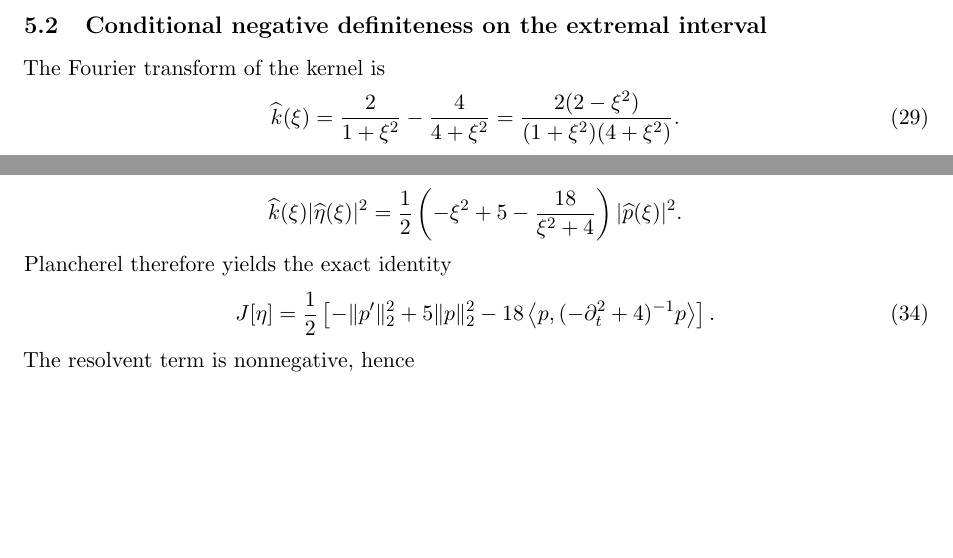
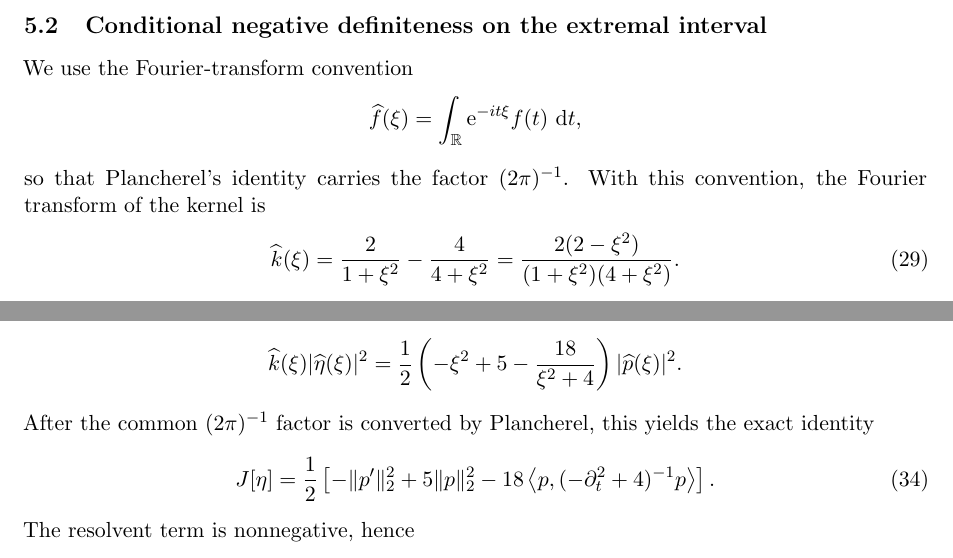
Before and after one commit to evaristebernhard/physic, a LaTeX paper (main.tex, which reads chapter/05_global_optimality.tex): two parts of page 10 of 18, joined at a grey line, cut so that both start at the same text, the shorter picture padded with empty space. Compiled offline with pdfLaTeX.

Commit message:
Make Fourier normalization explicit in global proof

```diff
--- a/chapter/05_global_optimality.tex
+++ b/chapter/05_global_optimality.tex
@@ -93,7 +93,11 @@ We may therefore write the support of any maximizer as a compact subset of $[-c,
 
 \subsection{Conditional negative definiteness on the extremal interval}
 
-The Fourier transform of the kernel is
+We use the Fourier-transform convention
+\[
+ \widehat f(\xi)=\int_{\R}\ee^{-it\xi}f(t)\,\dd t,
+\]
+so that Plancherel's identity carries the factor $(2\pi)^{-1}$.  With this convention, the Fourier transform of the kernel is
 \begin{equation}\label{eq:khat}
  \widehat{k}(\xi)
  =\frac{2}{1+\xi^2}-\frac{4}{4+\xi^2}
@@ -138,7 +142,7 @@ The quadratic form generated by the bounded continuous kernel $k$ agrees, by sta
  -\xi^2+5-\frac{18}{\xi^2+4}
  \right)|\widehat p(\xi)|^2.
 \]
-Plancherel therefore yields the exact identity
+After the common $(2\pi)^{-1}$ factor is converted by Plancherel, this yields the exact identity
 \begin{equation}\label{eq:Jeta-identity}
  J[\eta]
  =\frac12\left[
```
